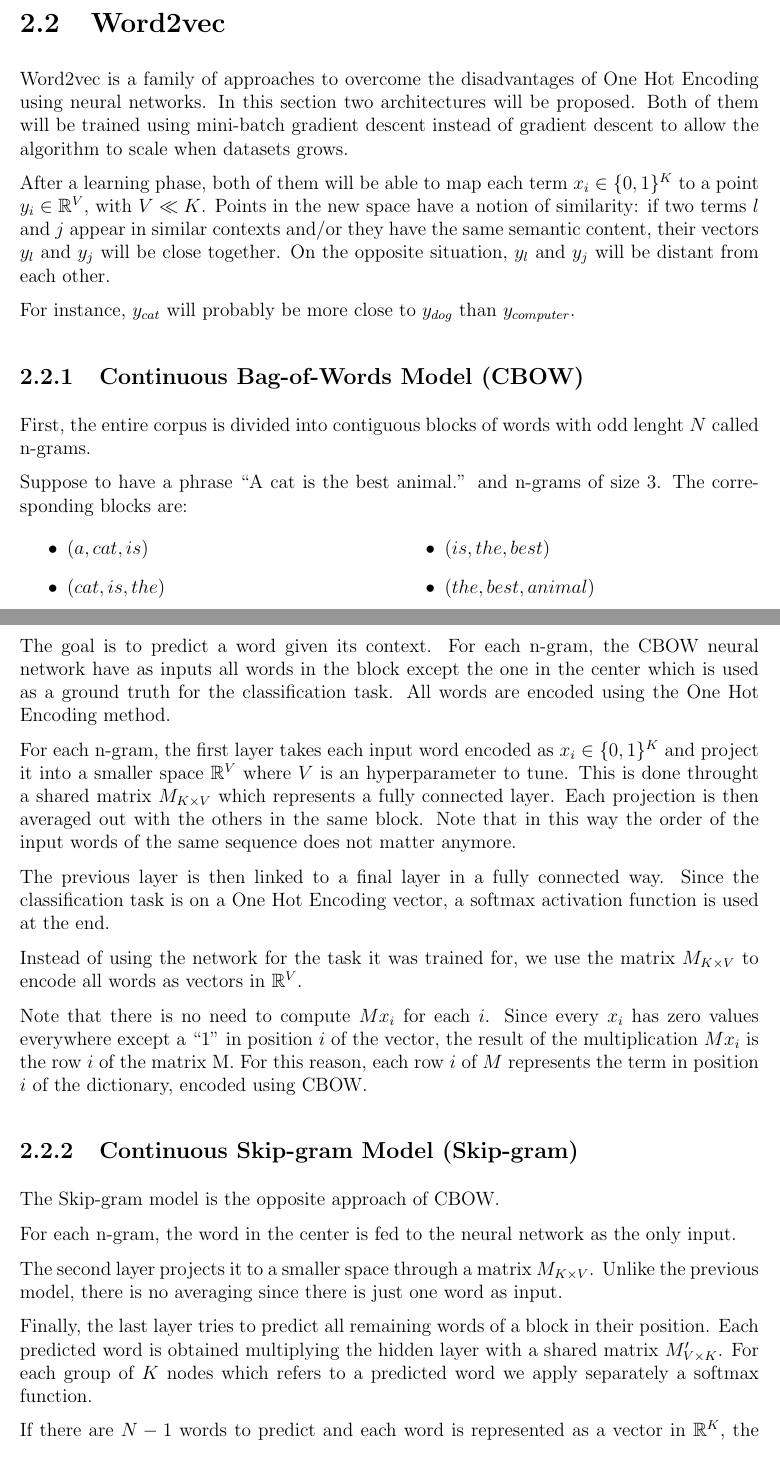
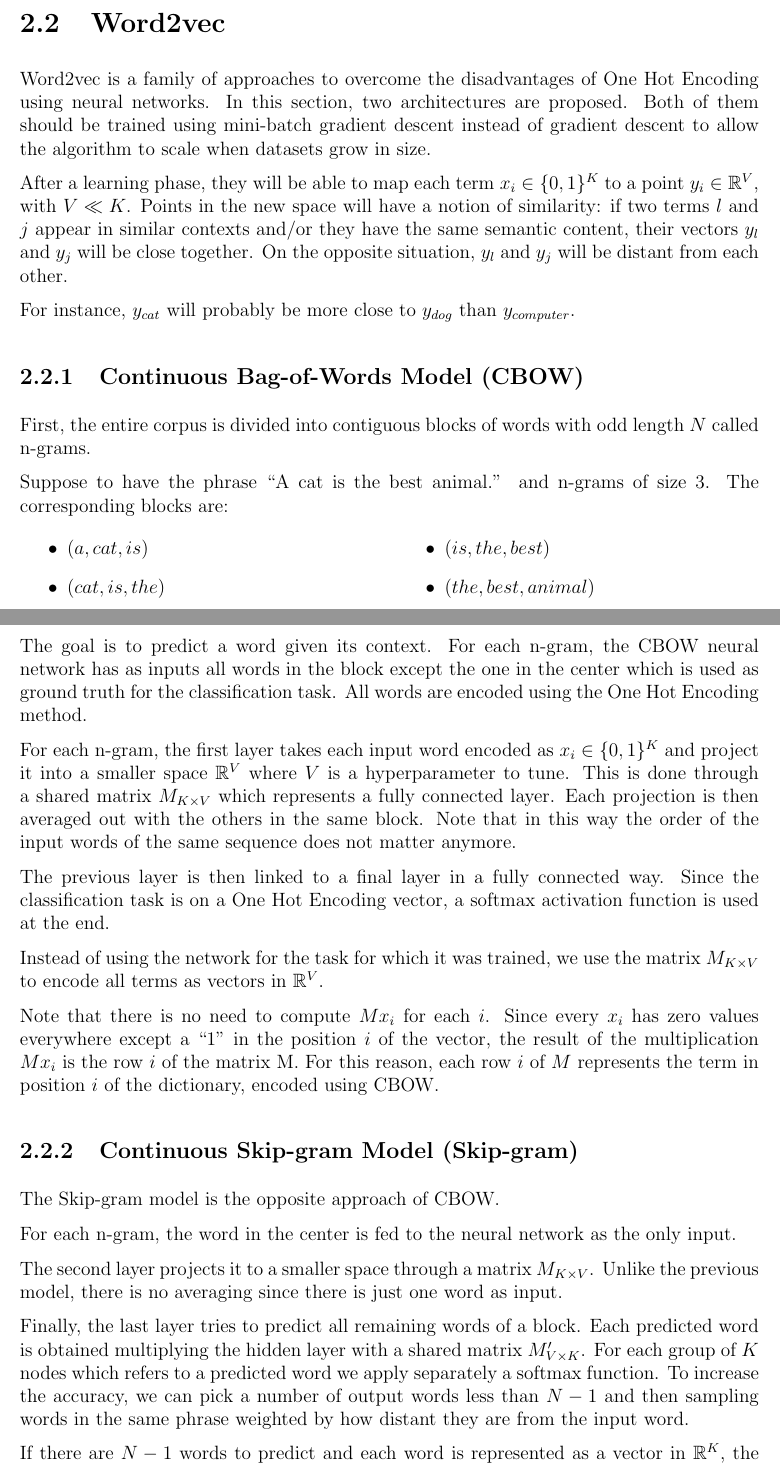
Before and after one commit to Davide95/msc_thesis, a LaTeX thesis (thesis/main.tex, which reads thesis/chapters/wordEmbedding.tex): two parts of pages 9 and 10 of 28, joined at a grey line, cut so that both start at the same text. Compiled offline with pdfLaTeX.

Commit message:
Typos fixed

```diff
--- a/thesis/chapters/wordEmbedding.tex
+++ b/thesis/chapters/wordEmbedding.tex
@@ -45,11 +45,11 @@ Despite its simplicity and the fact that it is not computationally expensive to
 \section{Word2vec}
 
 Word2vec is a family of approaches to overcome the disadvantages of One Hot Encoding using neural networks.
-In this section two architectures will be proposed.
-Both of them will be trained using mini-batch gradient descent instead of gradient descent to allow the algorithm to scale when datasets grows.
+In this section, two architectures are proposed.
+Both of them should be trained using mini-batch gradient descent instead of gradient descent to allow the algorithm to scale when datasets grow in size.
 
-After a learning phase, both of them will be able to map each term $x_i \in \{0, 1\}^K$ to a point $y_i \in \mathbb{R}^V$, with $V \ll K$.
-Points in the new space have a notion of similarity:
+After a learning phase, they will be able to map each term $x_i \in \{0, 1\}^K$ to a point $y_i \in \mathbb{R}^V$, with $V \ll K$.
+Points in the new space will have a notion of similarity:
 if two terms $l$ and $j$ appear in similar contexts and/or they have the same semantic content,
 their vectors $y_l$ and $y_j$ will be close together.
 On the opposite situation, $y_l$ and $y_j$ will be distant from each other.
@@ -57,9 +57,9 @@ On the opposite situation, $y_l$ and $y_j$ will be distant from each other.
 For instance, $y_{cat}$ will probably be more close to $y_{dog}$ than $y_{computer}$.
 
 \subsection{Continuous Bag-of-Words Model (CBOW)}
-First, the entire corpus is divided into contiguous blocks of words with odd lenght $N$ called n-grams.
+First, the entire corpus is divided into contiguous blocks of words with odd length $N$ called n-grams.
 
-Suppose to have a phrase \say{A cat is the best animal.} and n-grams of size $3$.
+Suppose to have the phrase \say{A cat is the best animal.} and n-grams of size $3$.
 The corresponding blocks are:
 \begin{multicols}{2}
     \begin{itemize}
@@ -71,13 +71,13 @@ The corresponding blocks are:
 \end{multicols}
 
 The goal is to predict a word given its context.
-For each n-gram, the CBOW neural network have as inputs all words in the block
-except the one in the center which is used as a ground truth for the classification task.
+For each n-gram, the CBOW neural network has as inputs all words in the block
+except the one in the center which is used as ground truth for the classification task.
 All words are encoded using the One Hot Encoding method.
 
 For each n-gram, the first layer takes each input word encoded as $x_i \in \{0, 1\}^K$ and project it into a smaller space $\mathbb{R}^V$
-where $V$ is an hyperparameter to tune.
-This is done throught a shared matrix $M_{K \times V}$ which represents a fully connected layer.
+where $V$ is a hyperparameter to tune.
+This is done through a shared matrix $M_{K \times V}$ which represents a fully connected layer.
 Each projection is then averaged out with the others in the same block.
 Note that in this way the order of the input words of the same sequence does not matter anymore.
 
@@ -85,10 +85,10 @@ The previous layer is then linked to a final layer in a fully connected way.
 Since the classification task is on a One Hot Encoding vector,
 a softmax activation function is used at the end.
 
-Instead of using the network for the task it was trained for, we use the matrix $M_{K \times V}$ to encode all words as vectors in $\mathbb{R}^V$.
+Instead of using the network for the task for which it was trained, we use the matrix $M_{K \times V}$ to encode all terms as vectors in $\mathbb{R}^V$.
 
 Note that there is no need to compute $M x_i$ for each $i$.
-Since every $x_i$ has zero values everywhere except a \say{1} in position $i$ of the vector, the result of the multiplication $M x_i$ is the row $i$ of the matrix M.
+Since every $x_i$ has zero values everywhere except a \say{1} in the position $i$ of the vector, the result of the multiplication $M x_i$ is the row $i$ of the matrix M.
 For this reason, each row $i$ of $M$ represents the term in position $i$ of the dictionary, encoded using CBOW.
 
 \subsection{Continuous Skip-gram Model (Skip-gram)}
@@ -99,9 +99,11 @@ For each n-gram, the word in the center is fed to the neural network as the only
 The second layer projects it to a smaller space through a matrix $M_{K \times V}$.
 Unlike the previous model, there is no averaging since there is just one word as input.
 
-Finally, the last layer tries to predict all remaining words of a block in their position.
+Finally, the last layer tries to predict all remaining words of a block.
 Each predicted word is obtained multiplying the hidden layer with a shared matrix $M'_{V \times K}$.
 For each group of $K$ nodes which refers to a predicted word we apply separately a softmax function.
+To increase the accuracy, we can pick a number of output words less than $N-1$ and then sampling
+words in the same phrase weighted by how distant they are from the input word.
 
 If there are $N-1$ words to predict and each word is represented as a vector in $\mathbb{R}^K$,
 the total number of nodes of the final layer is $(N-1)K$.
```
